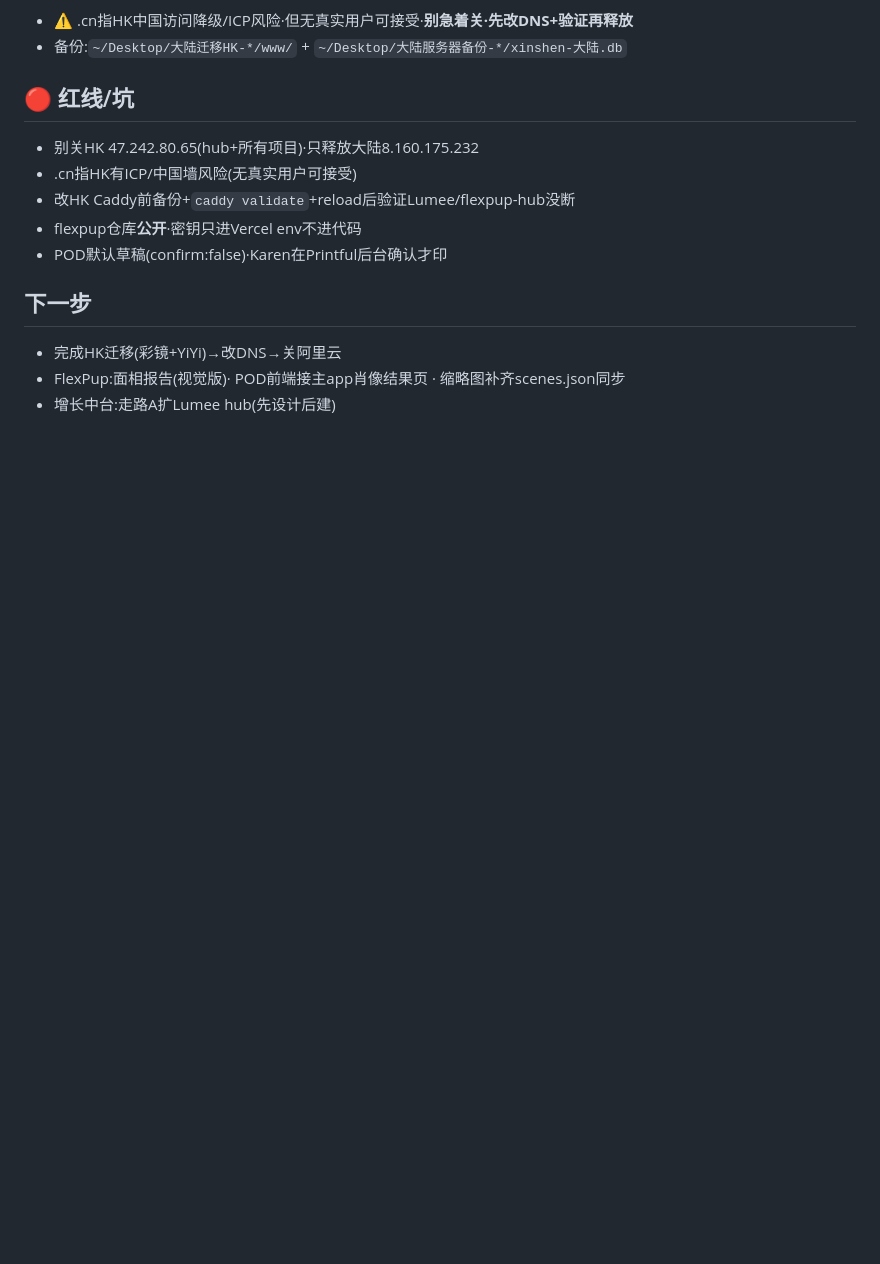
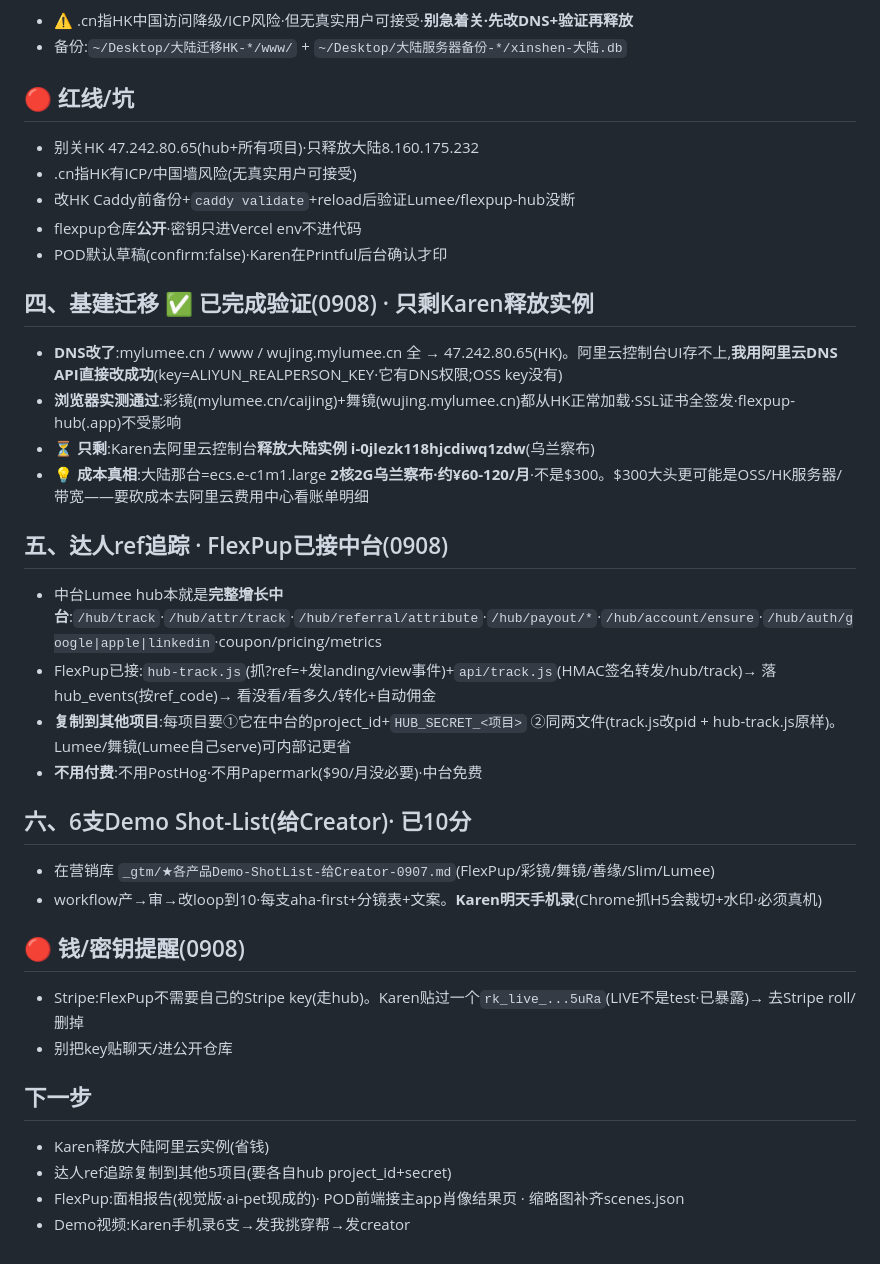
Before and after one commit to karentan30/flexpup, a Markdown page: docs/★交接-FlexPup+基建迁移-0907.md, the part around the change. Drawn GitHub-style; blank space fills up the shorter version.

Commit message:
docs: 交接更新0908 — 迁移完成验证(DNS走API改成功·彩镜/舞镜实测通)+达人ref追踪接中台+6支demo shot-list+成本真相(大陆机¥60-120非$300)+Stripe key暴露提醒

```diff
--- a/docs/★交接-FlexPup+基建迁移-0907.md
+++ b/docs/★交接-FlexPup+基建迁移-0907.md
@@ -49,7 +49,28 @@
 - flexpup仓库**公开**·密钥只进Vercel env不进代码
 - POD默认草稿(confirm:false)·Karen在Printful后台确认才印
 
+## 四、基建迁移 ✅ 已完成验证(0908) · 只剩Karen释放实例
+- **DNS改了**:mylumee.cn / www / wujing.mylumee.cn 全 → 47.242.80.65(HK)。阿里云控制台UI存不上,**我用阿里云DNS API直接改成功**(key=ALIYUN_REALPERSON_KEY·它有DNS权限;OSS key没有)
+- **浏览器实测通过**:彩镜(mylumee.cn/caijing)+舞镜(wujing.mylumee.cn)都从HK正常加载·SSL证书全签发·flexpup-hub(.app)不受影响
+- **⏳ 只剩**:Karen去阿里云控制台**释放大陆实例 i-0jlezk118hjcdiwq1zdw**(乌兰察布)
+- 💡 **成本真相**:大陆那台=ecs.e-c1m1.large **2核2G乌兰察布·约¥60-120/月**·不是$300。$300大头更可能是OSS/HK服务器/带宽——要砍成本去阿里云费用中心看账单明细
+
+## 五、达人ref追踪 · FlexPup已接中台(0908)
+- 中台Lumee hub本就是**完整增长中台**:`/hub/track`·`/hub/attr/track`·`/hub/referral/attribute`·`/hub/payout/*`·`/hub/account/ensure`·`/hub/auth/google|apple|linkedin`·coupon/pricing/metrics
+- FlexPup已接:`hub-track.js`(抓?ref=+发landing/view事件)+`api/track.js`(HMAC签名转发/hub/track)→ 落hub_events(按ref_code)→ 看没看/看多久/转化+自动佣金
+- **复制到其他项目**:每项目要①它在中台的project_id+`HUB_SECRET_<项目>` ②同两文件(track.js改pid + hub-track.js原样)。Lumee/舞镜(Lumee自己serve)可内部记更省
+- **不用付费**:不用PostHog·不用Papermark($90/月没必要)·中台免费
+
+## 六、6支Demo Shot-List(给Creator)· 已10分
+- 在营销库 `_gtm/★各产品Demo-ShotList-给Creator-0907.md`(FlexPup/彩镜/舞镜/善缘/Slim/Lumee)
+- workflow产→审→改loop到10·每支aha-first+分镜表+文案。**Karen明天手机录**(Chrome抓H5会裁切+水印·必须真机)
+
+## 🔴 钱/密钥提醒(0908)
+- Stripe:FlexPup不需要自己的Stripe key(走hub)。Karen贴过一个`rk_live_...5uRa`(LIVE不是test·已暴露)→ 去Stripe roll/删掉
+- 别把key贴聊天/进公开仓库
+
 ## 下一步
-- 完成HK迁移(彩镜+YiYi)→改DNS→关阿里云
-- FlexPup:面相报告(视觉版)· POD前端接主app肖像结果页 · 缩略图补齐scenes.json同步
-- 增长中台:走路A扩Lumee hub(先设计后建)
+- Karen释放大陆阿里云实例(省钱)
+- 达人ref追踪复制到其他5项目(要各自hub project_id+secret)
+- FlexPup:面相报告(视觉版·ai-pet现成的)· POD前端接主app肖像结果页 · 缩略图补齐scenes.json
+- Demo视频:Karen手机录6支→发我挑穿帮→发creator
```
